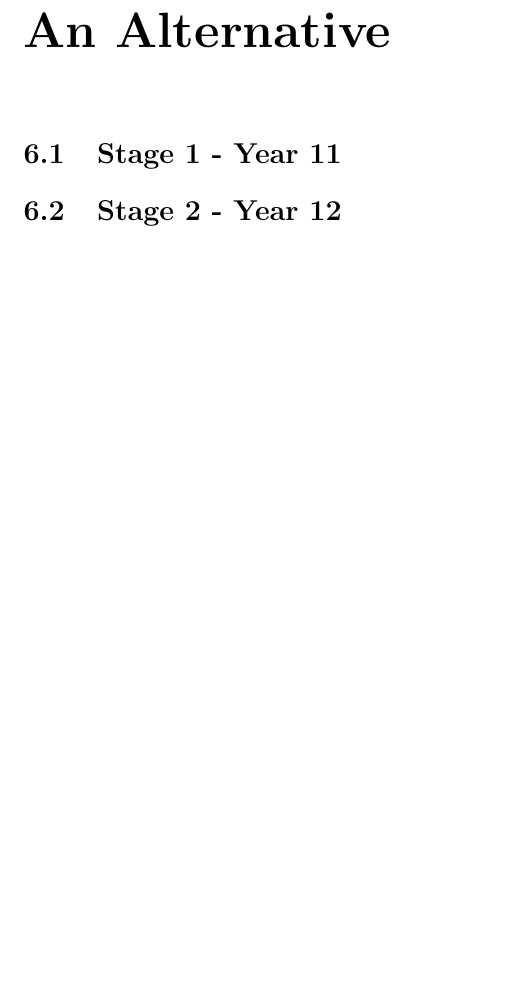
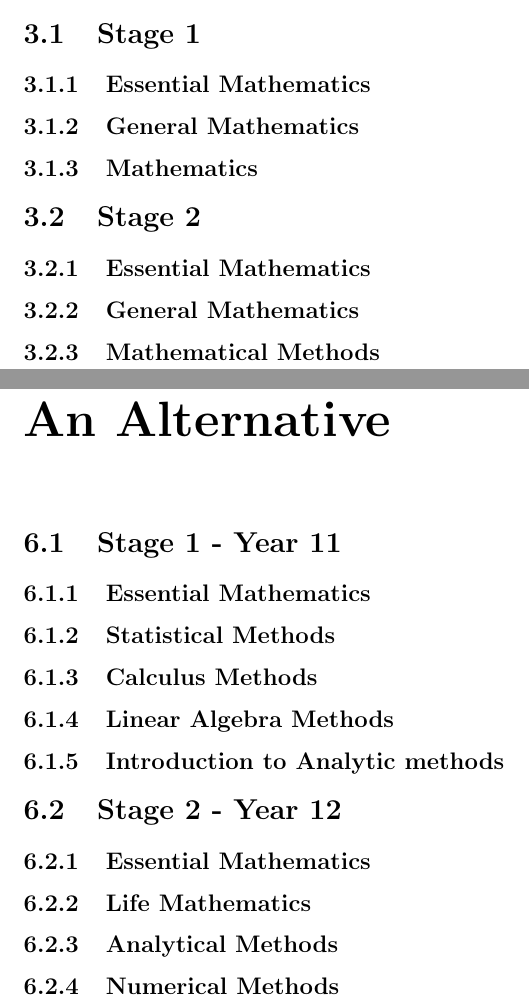
Before and after one commit to VeryBadAtPython/A-Matematics-Student-s-Lament, a LaTeX document (AMathematicsStudentsLament.tex): part of page 8 of 8 before the commit and two parts of pages 5 and 8 of 8 after it, the two joined at a grey line, cut at the place of the change, the shorter picture padded with empty space. Compiled offline with pdfLaTeX.

Commit message:
Added chapters

```diff
--- a/AMathematicsStudentsLament.tex
+++ b/AMathematicsStudentsLament.tex
@@ -56,7 +56,15 @@
 % ================================================================================================
 \chapter{The SACE}
 
+\section{Stage 1}
+\subsection{Essential Mathematics}
+\subsection{General Mathematics}
+\subsection{Mathematics}
 
+\section{Stage 2}
+\subsection{Essential Mathematics}
+\subsection{General Mathematics}
+\subsection{Mathematical Methods}
 % ================================================================================================
 % === Ch4 - The QCE =============================================================================
 % ================================================================================================
@@ -77,14 +85,22 @@
 \chapter{An Alternative}
 \section{Stage 1 - Year 11}
 
+\subsection{Essential Mathematics}
 
-
+\subsection{Statistical Methods}
+\subsection{Calculus Methods}
+\subsection{Linear Algebra Methods}
+\subsection{Introduction to Analytic methods}
 
 % ================================================================================================
 % === ChY.2 - Stage 2 ============================================================================
 % ================================================================================================
 \section{Stage 2 - Year 12}
 
+\subsection{Essential Mathematics}
+\subsection{Life Mathematics}
+\subsection{Analytical Methods}
+\subsection{Numerical Methods}
 
 
 
```
Also changed, not shown: AMathematicsStudentsLament.pdf, 6 other files.
